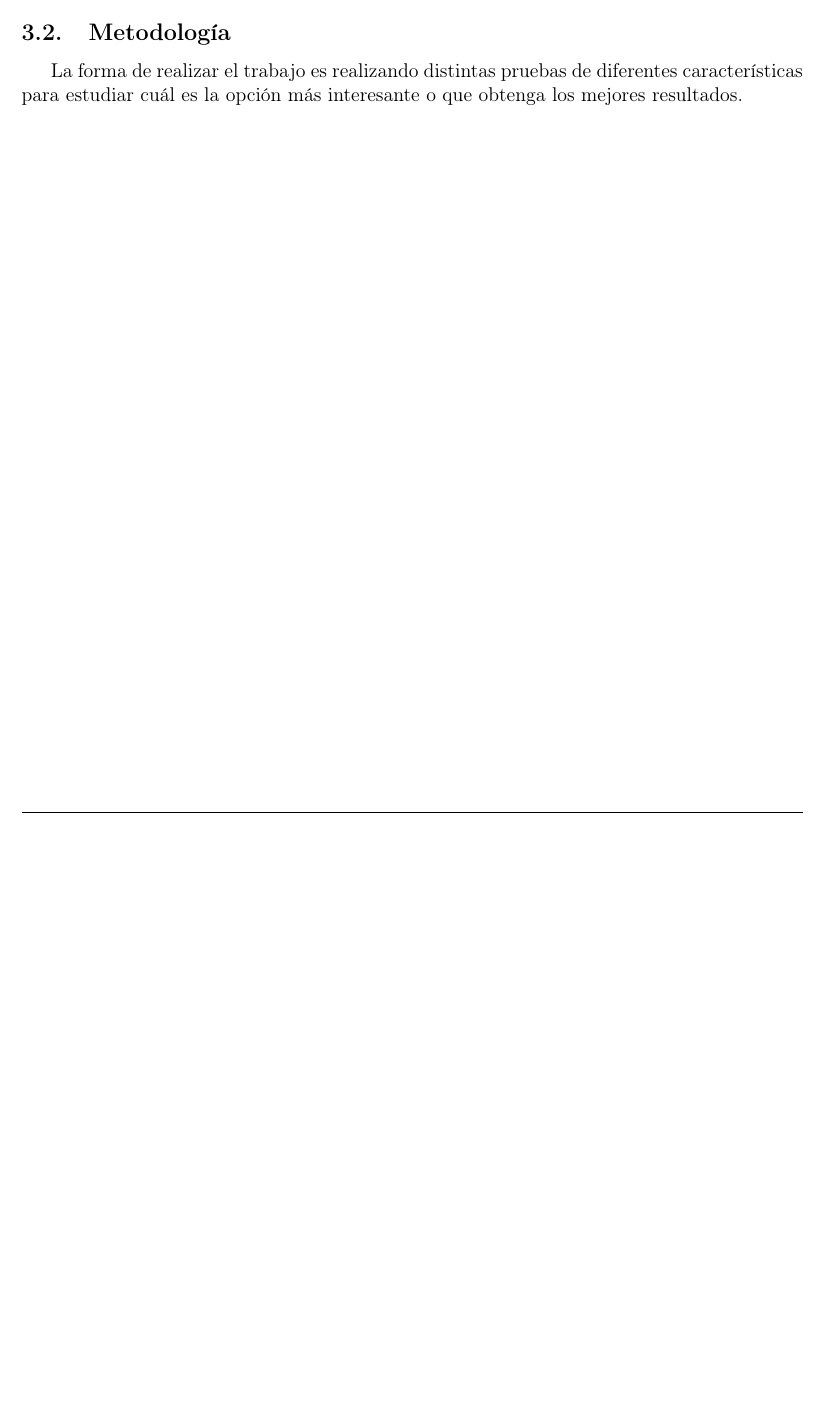
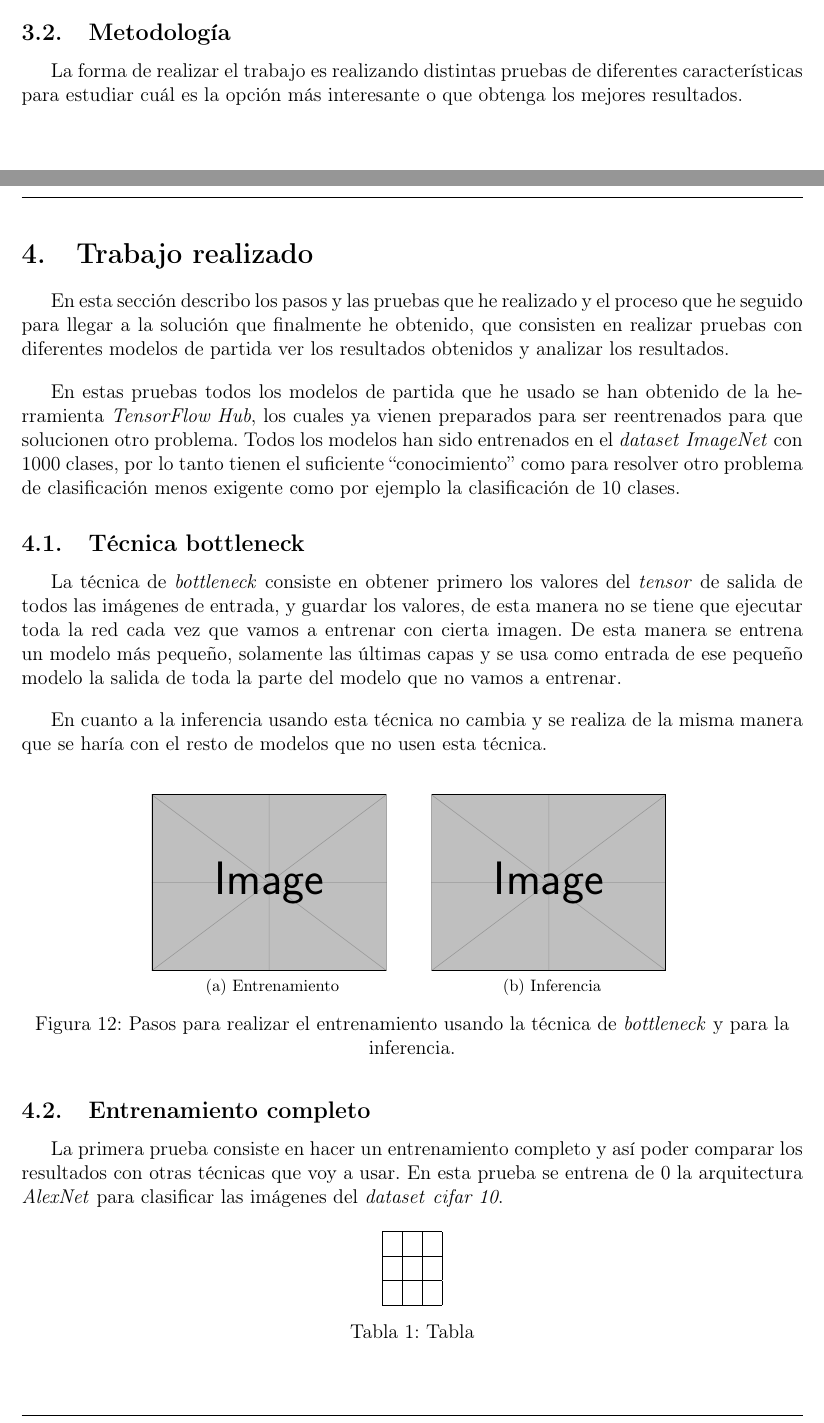
Before and after one commit to Gonzalocl/tfg, a LaTeX document (doc/memoria.tex): part of page 17 of 22 before the commit and two parts of pages 17 and 18 of 24 after it, the two joined at a grey line, cut so that both start at the same text, the shorter picture padded with empty space. Compiled offline with pdfLaTeX.

Commit message:
Entrenamiento completo

```diff
--- a/doc/memoria.tex
+++ b/doc/memoria.tex
@@ -447,3 +451,41 @@ La forma de realizar el trabajo es realizando distintas pruebas de diferentes ca
+\section{Trabajo realizado}
+En esta sección describo los pasos y las pruebas que he realizado y el proceso que he seguido para llegar a la solución que finalmente he obtenido, que consisten en realizar pruebas con diferentes modelos de partida ver los resultados obtenidos y analizar los resultados.
+\bigskip
+
+En estas pruebas todos los modelos de partida que he usado se han obtenido de la herramienta \textit{TensorFlow Hub}, los cuales ya vienen preparados para ser reentrenados para que solucionen otro problema. Todos los modelos han sido entrenados en el \textit{dataset} \textit{ImageNet} con 1000 clases, por lo tanto tienen el suficiente ``conocimiento'' como para resolver otro problema de clasificación menos exigente como por ejemplo la clasificación de 10 clases.
+
+\subsection{Técnica bottleneck}
+La técnica de \textit{bottleneck} consiste en obtener primero los valores del \textit{tensor} de salida de todos las imágenes de entrada, y guardar los valores, de esta manera no se tiene que ejecutar toda la red cada vez que vamos a entrenar con cierta imagen. De esta manera se entrena un modelo más pequeño, solamente las últimas capas y se usa como entrada de ese pequeño modelo la salida de toda la parte del modelo que no vamos a entrenar.
+\bigskip
+
+En cuanto a la inferencia usando esta técnica no cambia y se realiza de la misma manera que se haría con el resto de modelos que no usen esta técnica.
+
+\begin{figure}[H]
+\centering
+\subfloat[Entrenamiento]{{\includegraphics[valign=c, width=0.3\textwidth]{example-image} }}%
+\qquad
+\subfloat[Inferencia]{{\includegraphics[valign=c, width=0.3\textwidth]{example-image} }}%
+\caption{Pasos para realizar el entrenamiento usando la técnica de \textit{bottleneck} y para la inferencia.}
+\end{figure}
+
+\subsection{Entrenamiento completo}
+La primera prueba consiste en hacer un entrenamiento completo y así poder comparar los resultados con otras técnicas que voy a usar. En esta prueba se entrena de 0 la arquitectura \textit{AlexNet} para clasificar las imágenes del \textit{dataset} \textit{cifar 10}.
+\begin{table}[H]
+\centering
+\begin{tabular}{|l|l|l|}
+\hline
+ &  &  \\ \hline
+ &  &  \\ \hline
+ &  &  \\ \hline
+\end{tabular}
+\caption{Tabla}
+\end{table}
+
+En esta prueba se obtiene un 86\% de precisión, como veremos más adelante este resultado es mejor que con la técnica de \textit{transfer learning}. Los resultados son mejores porque en este caso estamos entrenando el modelo por completo y de esta forma se consigue un modelo específico para ese \textit{dataset}, al contrario que con \textit{transfer learning} en el que se parte de un modelo ya entrenado en otro \textit{dataset} y solo se entrenan las últimas capas con el nuevo \textit{dataset}.
+\bigskip
+
+Esto tiene sus ventajas y desventajas, por un lado entrenar un modelo completo requiere más recursos pero se pueden obtener mejores resultados, sin embargo en \textit{transfer learning} los recursos necesarios son menos y se puede obtener resultados parecidos.
+
 
 \newpage
 \section{Conclusión}
```
Also changed, not shown: doc/memoria.tex (12 more changed lines).
